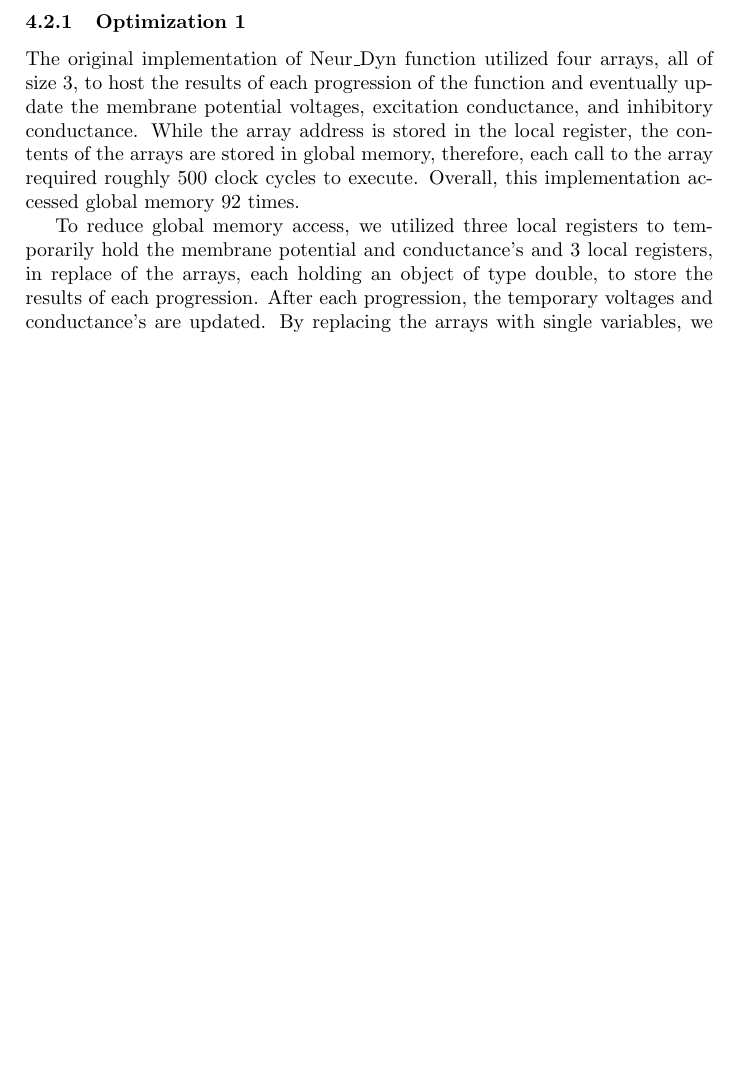
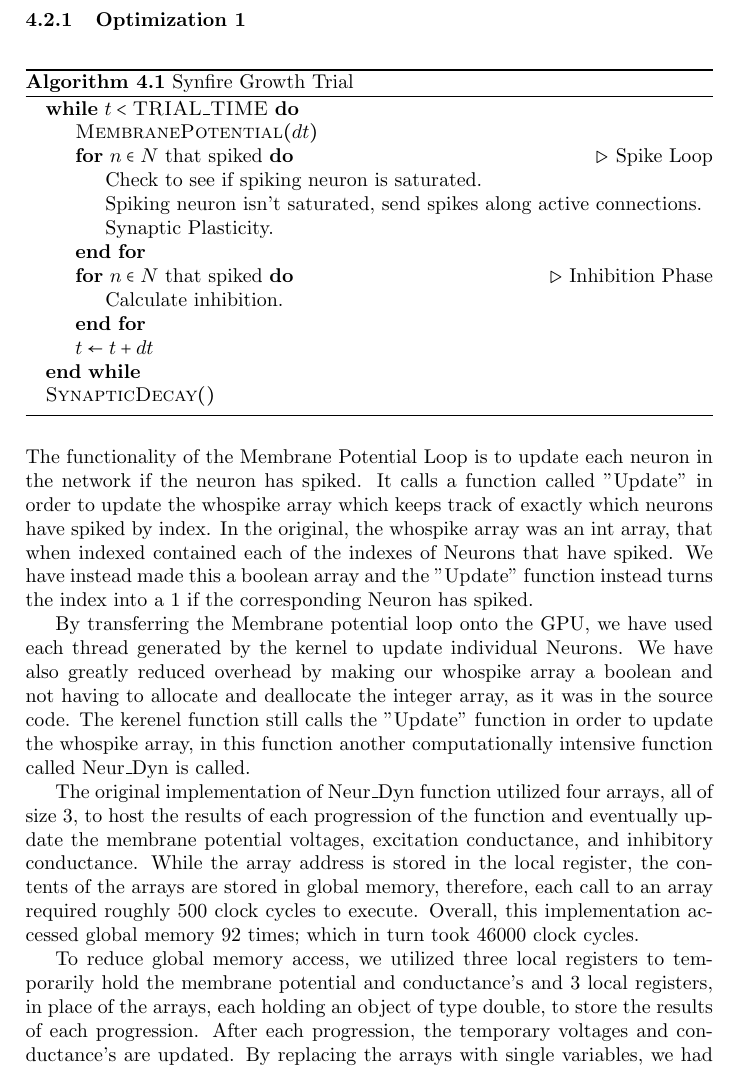
Before and after one commit to sskiswani/SynGPU, a LaTeX paper (rpt/report.tex): part of page 4 of 6 before the commit and part of page 4 of 7 after it, cut so that both start at the same text, the shorter picture padded with empty space. Compiled offline with pdfLaTeX.

Commit message:
report error on line 147

```diff
--- a/rpt/report.tex
+++ b/rpt/report.tex
@@ -7,6 +7,8 @@
 \usepackage{amssymb}
 \usepackage{relsize}
 \usepackage{MnSymbol}
+\usepackage{algpseudocode}
+\usepackage[section]{algorithm}
 
 %%%
 \usepackage[colorinlistoftodos]{todonotes}
@@ -89,6 +91,34 @@ In addition to developing the simulation model, it was also implemented by \cite
 
 \subsubsection{Optimization 1}
 
-The original implementation of Neur\_Dyn function utilized four arrays, all of size 3, to host the results of each progression of the function and eventually update the membrane potential voltages, excitation conductance, and inhibitory conductance. While the array address is stored in the local register, the contents of the arrays are stored in global memory, therefore, each call to the array required roughly 500 clock cycles to execute. Overall, this implementation accessed global memory 92 times.
+\begin{algorithm}[H]
+\caption{Synfire Growth Trial}
+\label{alg:syn}
+\begin{algorithmic}
+\While{$t < \textsc{TRIAL\_TIME}$}
+	% Membrane Potential Layer.
+	\State $\textsc{MembranePotential}(dt)$
+	% Spike Loop
+	\For{$n \in N$ that spiked}\Comment{Spike Loop}
+		\State Check to see if spiking neuron is saturated.
+		\State Spiking neuron isn't saturated, send spikes along active connections.
+		\State Synaptic Plasticity.
+	\EndFor
+	% Inhibition
+	\For{$n \in N$ that spiked}\Comment{Inhibition Phase}
+		\State Calculate inhibition.
+	\EndFor
+	\State $t \gets t + dt$
+\EndWhile
+\State $\textsc{SynapticDecay}()$
+\end{algorithmic}
+\end{algorithm}
 
-To reduce global memory access, we utilized three local registers to temporarily hold the membrane potential and conductance's and 3 local registers, in replace of the arrays, each holding an object of type double, to store the results of each progression. After each progression, the temporary voltages and conductance's are updated. By replacing the arrays with single variables, we had accessed global memory only 3 times. We also eliminated the instance of thread divergence by utilizing the additive identity of the spike voltage. While this required 8 extra floating point operations, the performance benefits of parallel execution, across all threads, far exceeds the extra overhead.
+The functionality of the Membrane Potential Loop is to update each neuron in the network if the neuron has spiked.  It calls a function called "Update" in order to update the whospike array which keeps track of exactly which neurons have spiked by index. In the original, the whospike array was an int array, that when indexed contained each of the indexes of Neurons that have spiked. We have instead made this a boolean array and the "Update" function instead turns the index into a 1 if the corresponding Neuron has spiked.
+
+
+By transferring the Membrane potential loop onto the GPU, we have used each thread generated by the kernel to update individual Neurons. We have also greatly reduced overhead by making our whospike array a boolean and not having to allocate and deallocate the integer array, as it was in the source code. The kerenel function still calls the "Update" function in order to update the whospike array, in this function another computationally intensive function called Neur\_Dyn is called.
+
+The original implementation of Neur\_Dyn function utilized four arrays, all of size 3, to host the results of each progression of the function and eventually update the membrane potential voltages, excitation conductance, and inhibitory conductance. While the array address is stored in the local register, the contents of the arrays are stored in global memory, therefore, each call to an array required roughly 500 clock cycles to execute. Overall, this implementation accessed global memory 92 times; which in turn took 46000 clock cycles.
+
+To reduce global memory access, we utilized three local registers to temporarily hold the membrane potential and conductance's and 3 local registers, in place of the arrays, each holding an object of type double, to store the results of each progression. After each progression, the temporary voltages and conductance's are updated. By replacing the arrays with single variables, we had accessed global memory only 3 times. We also eliminated the instance of thread divergence by utilizing the additive identity of the spike voltage. While this required 8 extra floating point operations, the performance benefits of parallel execution, across all threads, far exceeds the extra overhead.
```
Also changed, not shown: rpt/report.tex (45 more changed lines).
